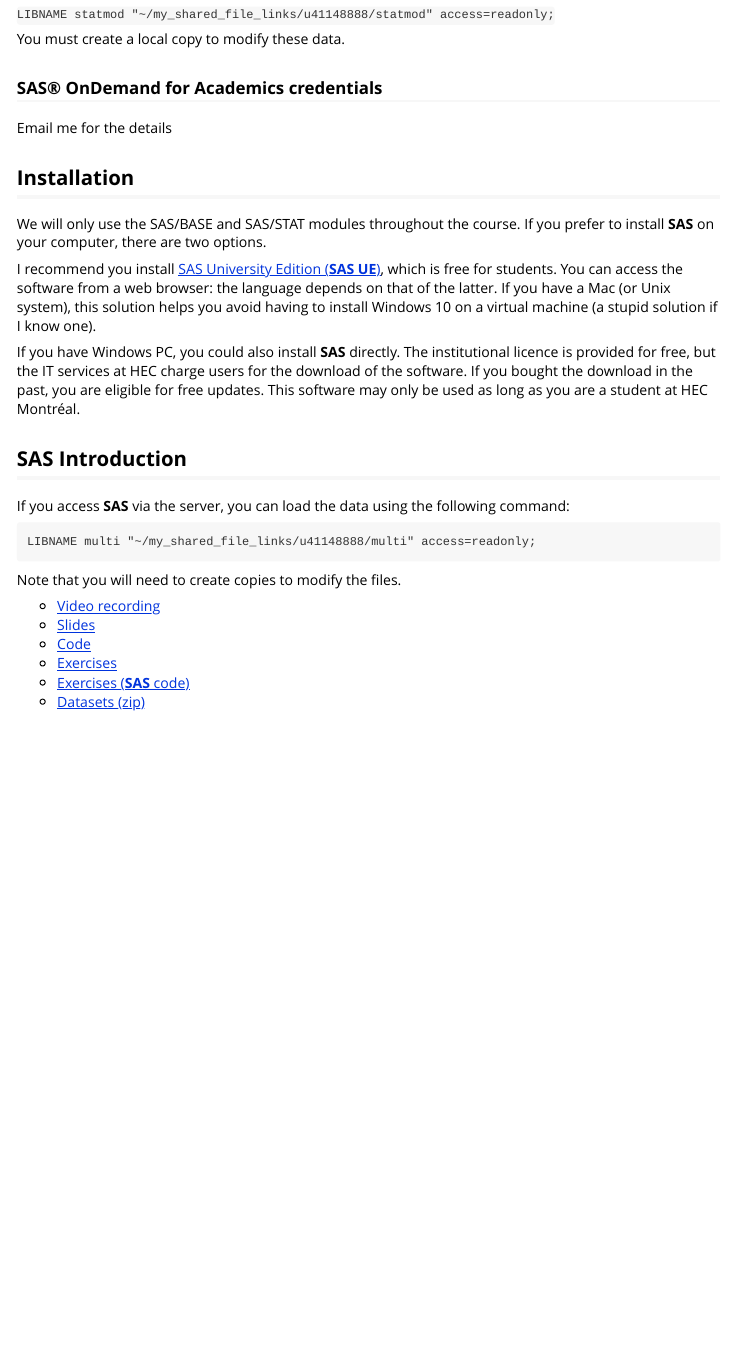
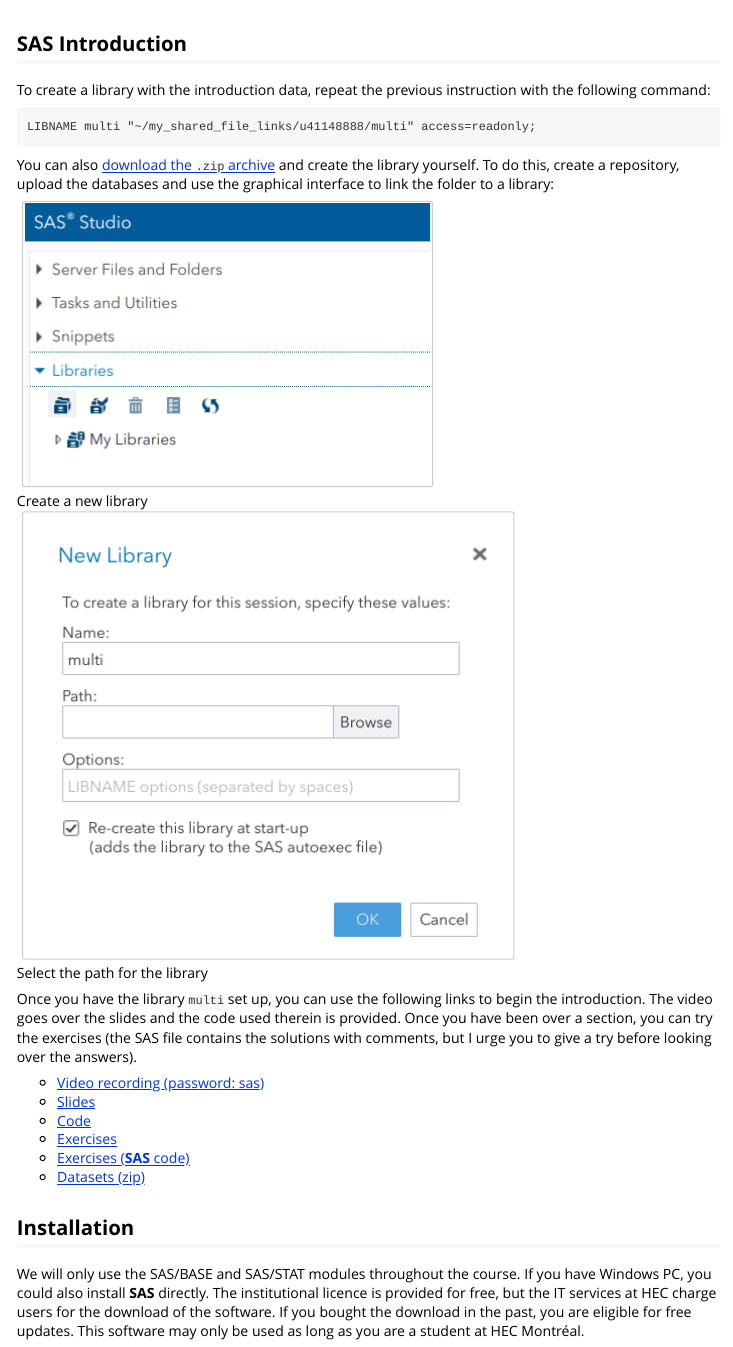
Before and after one commit to lbelzile/statmod-f20, an R Markdown document (vignettes/introSAS.Rmd): the page in a window 1100 px wide, from 330 px down before the commit and from 960 px down after it. Rendered offline with R 4.5, knitr and Pandoc, with nearby package versions.

Commit message:
Update Intro to SAS

````diff
--- a/vignettes/introSAS.Rmd
+++ b/vignettes/introSAS.Rmd
@@ -24,42 +22,37 @@
-`LIBNAME statmod "~/my_shared_file_links/u41148888/statmod" access=readonly;`
-
-You must create a local copy to modify these data.
+To automatically load the course data library (with read-only access) upon startup, paste the following line in your **SAS** autoexec script: `LIBNAME statmod "~/my_shared_file_links/u41148888/statmod" access=readonly;`
 
 
-### SAS® OnDemand for Academics credentials
-
-Email me for the details
-
-<!-- | Course Details | | -->
-<!-- |:----|:----| -->
-<!-- |Course name:	| MATH 60604A| -->
-<!-- |Level:|	Graduate | -->
-<!-- |Institution:|	HEC Montreal | -->
-<!-- |Course Code:|	`de87d662-6994-481b-9a3d-d50434654171`| -->
-<!-- |Description:|	Statistical Modelling| -->
+![Location of `autoexec` file in SASonDemand](../misc/SASonDemand_autoexec.png){width=75%}
+![Modify the `autoexec` file in SASonDemand](../misc/SASonDemand_autoexec_2.png){width=75%}
 
 
-## Installation
-
-We will only use the SAS/BASE and SAS/STAT modules throughout the course. If you prefer to install **SAS** on your computer, there are two options.
-
-I recommend you install [SAS University Edition (**SAS UE**)](https://www.sas.com/en_us/software/university-edition.html), which is free for students. You can access the software from a web browser: the language depends on that of the latter. If you have a Mac (or Unix system), this solution helps you avoid having to install Windows 10 on a virtual machine (a stupid solution if I know one).
-
-If you have Windows PC, you could also install **SAS** directly. The institutional licence is provided for free, but the IT services at HEC charge users for the download of the software. If you bought the download in the past, you are eligible for free updates. This software may only be used as long as you are a student at HEC Montréal.
 
 
 ## **SAS** Introduction
 
-If you access **SAS** via the server, you can load the data using the following command:
+To create a library with the introduction data, repeat the previous instruction with the following command:
 ```{sas loadintro, eval = FALSE}
 LIBNAME multi "~/my_shared_file_links/u41148888/multi" access=readonly;
 ```
 
-Note that you will need to create copies to modify the files.
+You can also [download the `.zip` archive](https://raw.githubusercontent.com/lbelzile/statmod/master/introSAS/Intro_SAS_data.zip) and create the library yourself. To do this, create a repository, upload the databases and use the graphical interface to link the folder to a library:
 
-- [Video recording](https://hecmontreal.yuja.com/V/Video?v=87020&node=440156&a=460010524&autoplay=1)
+![Create a new library](../misc/SASonDemand_new_library.png)
+
+![Select the path for the library](../misc/SASonDemand_new_library_2.png)
+
+
+Once you have the library `multi` set up, you can use the following links to begin the introduction. The video goes over the slides and the code used therein is provided. Once you have been over a section, you can try the exercises (the SAS file contains the solutions with comments, but I urge you to give a try before looking over the answers).
+
+- [Video recording (password: sas)](https://hecmontreal.yuja.com/V/Video?v=87020&node=440156&a=460010524&autoplay=1)
 - [Slides](https://raw.githubusercontent.com/lbelzile/statmod/master/introSAS/MATH60619A_SAS_intro.pdf)
 - [Code](https://raw.githubusercontent.com/lbelzile/statmod/master/introSAS/MATH60619A_SAS_intro.sas)
 - [Exercises](https://raw.githubusercontent.com/lbelzile/statmod/master/introSAS/MATH60619A_SASexercises.pdf)
 - [Exercises (**SAS** code)](https://raw.githubusercontent.com/lbelzile/statmod/master/introSAS/MATH60619A_SASexercises.sas)
 - [Datasets (zip)](https://raw.githubusercontent.com/lbelzile/statmod/master/introSAS/Intro_SAS_data.zip)
+
+
+
+## Installation
+
+We will only use the SAS/BASE and SAS/STAT modules throughout the course. If you have Windows PC, you could also install **SAS** directly. The institutional licence is provided for free, but the IT services at HEC charge users for the download of the software. If you bought the download in the past, you are eligible for free updates. This software may only be used as long as you are a student at HEC Montréal.
````
Also changed, not shown: docs/pkgdown.yml, misc/SASonDemand_autoexec.png (added), misc/SASonDemand_autoexec_2.png (added), misc/SASonDemand_new_library.png (added), misc/SASonDemand_new_library_2.png (added), vignettes/introSAS.Rmd (2 more changed lines), 12 other files.
